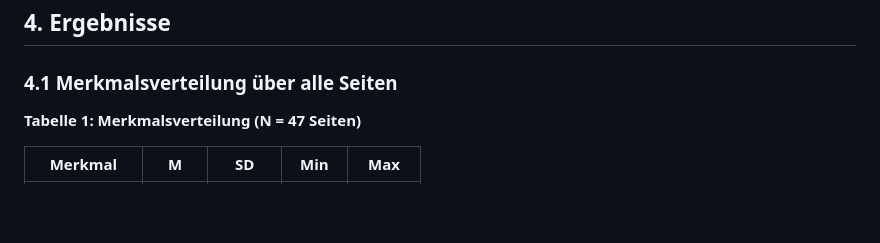
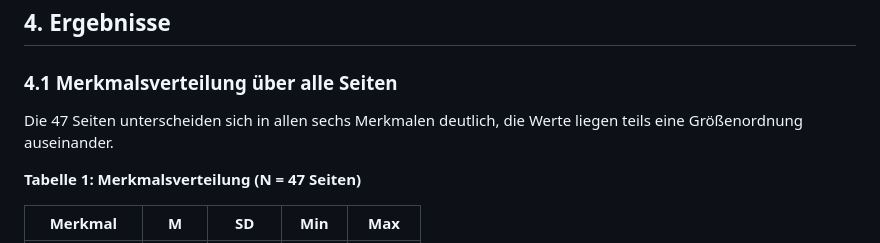
Before and after one commit to JonasKimmer/Master-Projekt, a Markdown page: paper_2_webkomplexitaet.md, the part around the change. Drawn GitHub-style; blank space fills up the shorter version.

Commit message:
Paper 2, 4.1: Ergebniss-Kopfsatz vor Tabelle 1
Wie in 4.2 bekommt auch 4.1 ein Ein-Satz-Takeaway vor der Tabelle
(spann.starke Streuung, Groessenordnungsdifferenzen), ohne Tabellen-
Zahlen zu duplizieren.

Co-Authored-By: Claude Code <noreply@anthropic.com>

```diff
--- a/paper_2_webkomplexitaet.md
+++ b/paper_2_webkomplexitaet.md
@@ -96,6 +96,8 @@ Das Analyse-Tool ist in Python implementiert und besitzt eine Streamlit-Oberflä
 ## 4. Ergebnisse
 
 ### 4.1 Merkmalsverteilung über alle Seiten
+
+Die 47 Seiten unterscheiden sich in allen sechs Merkmalen deutlich, die Werte liegen teils eine Größenordnung auseinander.
 
 **Tabelle 1: Merkmalsverteilung (N = 47 Seiten)**
 
```
